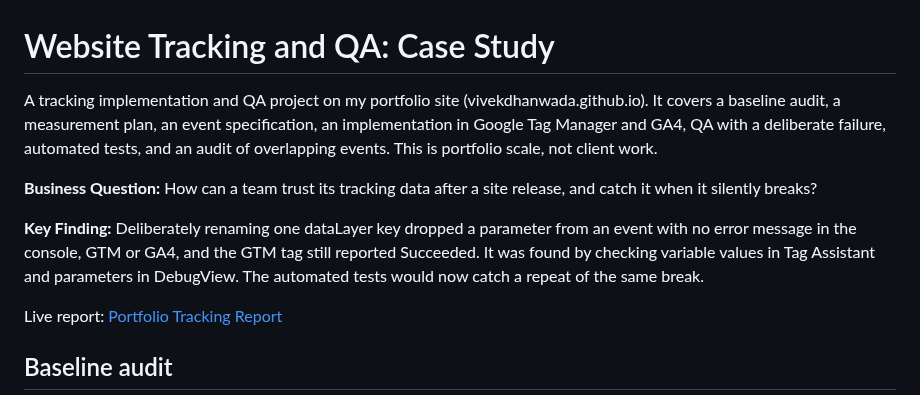
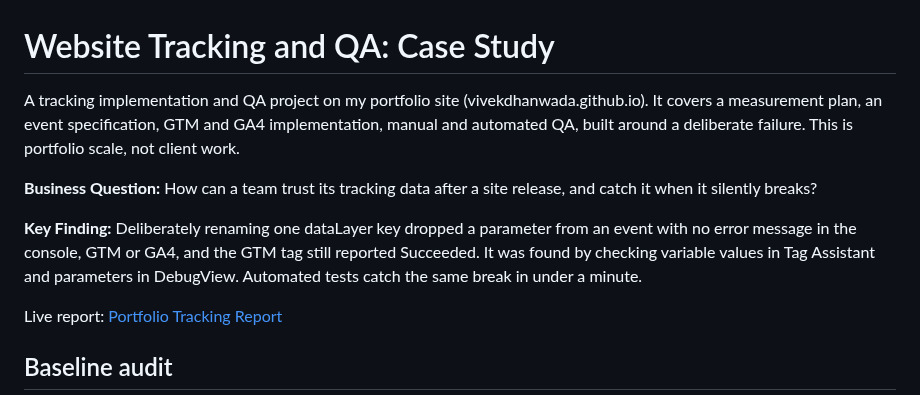
Before and after one commit to VivekDhanwada/data-analytics-portfolio, a Markdown page: 12-tracking-implementation-qa/README.md, the part around the change. Rendered like a GitHub page.

Commit message:
Tighten Key Finding and Overview wording
Co-Authored-By: Claude Sonnet 5.5 <noreply@anthropic.com>

```diff
--- a/12-tracking-implementation-qa/README.md
+++ b/12-tracking-implementation-qa/README.md
@@ -1,10 +1,10 @@
 # Website Tracking and QA: Case Study
 
-A tracking implementation and QA project on my portfolio site (vivekdhanwada.github.io). It covers a baseline audit, a measurement plan, an event specification, an implementation in Google Tag Manager and GA4, QA with a deliberate failure, automated tests, and an audit of overlapping events. This is portfolio scale, not client work.
+A tracking implementation and QA project on my portfolio site (vivekdhanwada.github.io). It covers a measurement plan, an event specification, GTM and GA4 implementation, manual and automated QA, built around a deliberate failure. This is portfolio scale, not client work.
 
 **Business Question:** How can a team trust its tracking data after a site release, and catch it when it silently breaks?
 
-**Key Finding:** Deliberately renaming one dataLayer key dropped a parameter from an event with no error message in the console, GTM or GA4, and the GTM tag still reported Succeeded. It was found by checking variable values in Tag Assistant and parameters in DebugView. The automated tests would now catch a repeat of the same break.
+**Key Finding:** Deliberately renaming one dataLayer key dropped a parameter from an event with no error message in the console, GTM or GA4, and the GTM tag still reported Succeeded. It was found by checking variable values in Tag Assistant and parameters in DebugView. Automated tests catch the same break in under a minute.
 
 Live report: [Portfolio Tracking Report](https://datastudio.google.com/reporting/bccb2e6a-e81c-4219-b3cd-f641908a9696)
 
```
